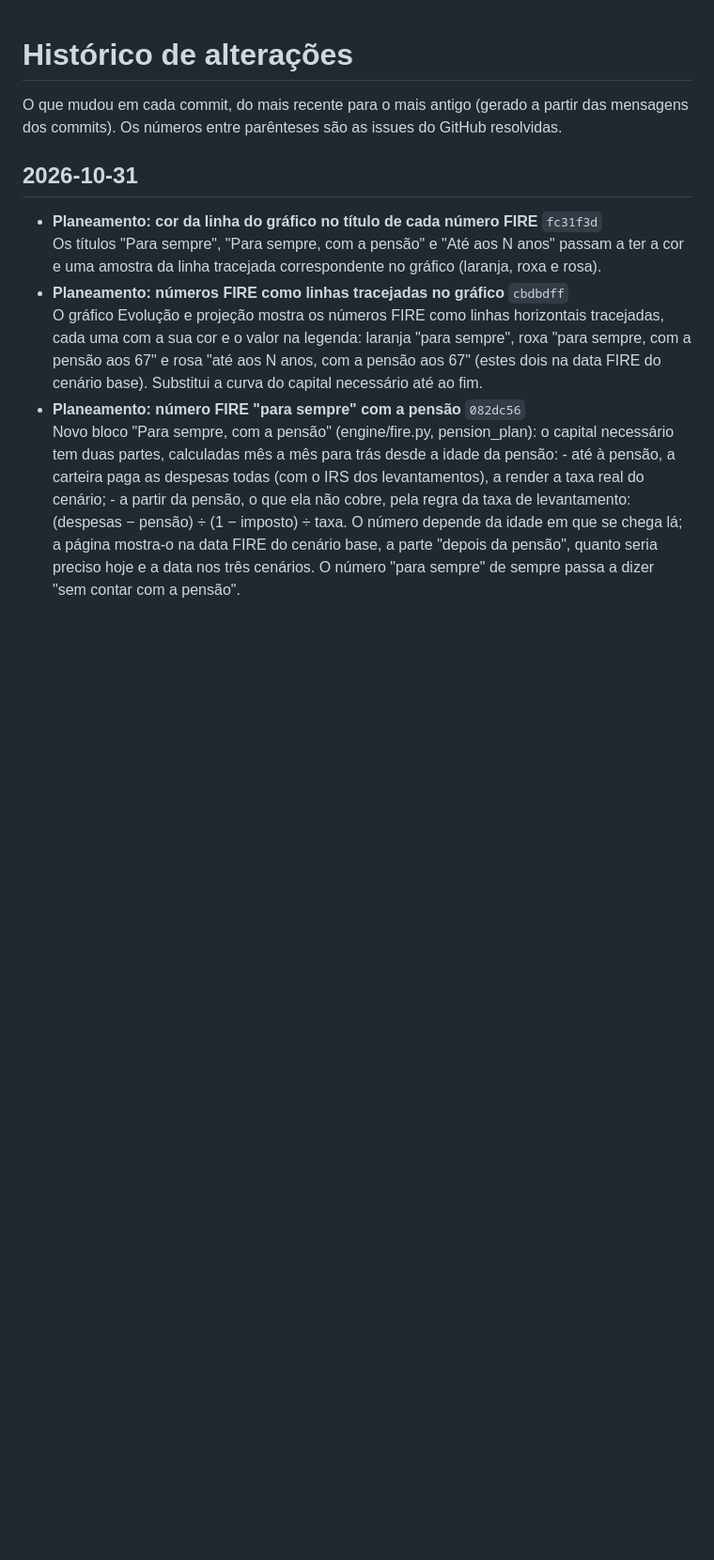
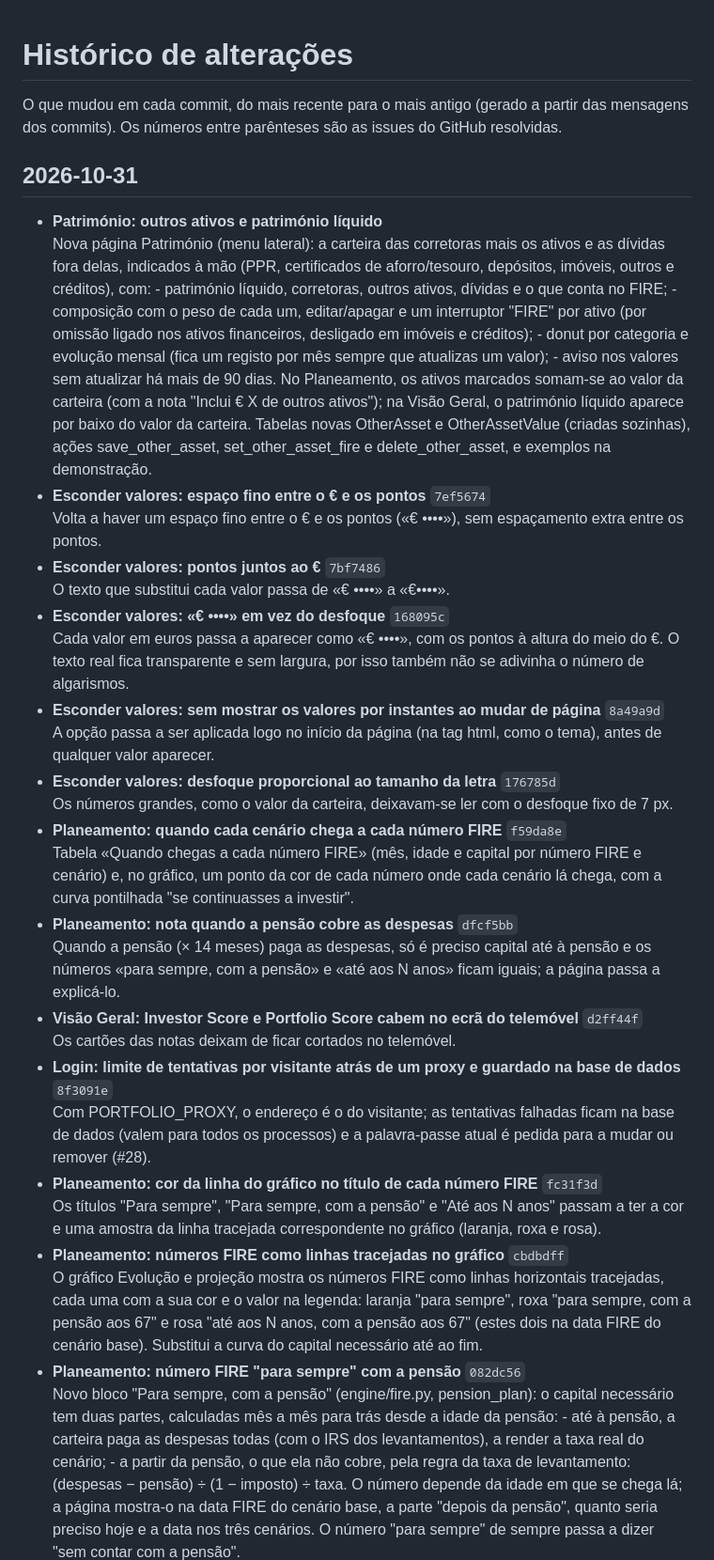
Before and after one commit to geneiros/PortfolioInvestimentos, a Markdown page: CHANGELOG.md, the part around the change. Shown at 94% size. Rendered like a GitHub page; blank space fills up the shorter version.

```diff
--- a/CHANGELOG.md
+++ b/CHANGELOG.md
@@ -4,6 +4,26 @@ O que mudou em cada commit, do mais recente para o mais antigo (gerado a partir
 
 ## 2026-10-31
 
+- **Património: outros ativos e património líquido**
+  Nova página Património (menu lateral): a carteira das corretoras mais os ativos e as dívidas fora delas, indicados à mão (PPR, certificados de aforro/tesouro, depósitos, imóveis, outros e créditos), com: - património líquido, corretoras, outros ativos, dívidas e o que conta no FIRE; - composição com o peso de cada um, editar/apagar e um interruptor "FIRE" por ativo (por omissão ligado nos ativos financeiros, desligado em imóveis e créditos); - donut por categoria e evolução mensal (fica um registo por mês sempre que atualizas um valor); - aviso nos valores sem atualizar há mais de 90 dias. No Planeamento, os ativos marcados somam-se ao valor da carteira (com a nota "Inclui € X de outros ativos"); na Visão Geral, o património líquido aparece por baixo do valor da carteira. Tabelas novas OtherAsset e OtherAssetValue (criadas sozinhas), ações save_other_asset, set_other_asset_fire e delete_other_asset, e exemplos na demonstração.
+- **Esconder valores: espaço fino entre o € e os pontos** `7ef5674`
+  Volta a haver um espaço fino entre o € e os pontos («€ ••••»), sem espaçamento extra entre os pontos.
+- **Esconder valores: pontos juntos ao €** `7bf7486`
+  O texto que substitui cada valor passa de «€ ••••» a «€••••».
+- **Esconder valores: «€ ••••» em vez do desfoque** `168095c`
+  Cada valor em euros passa a aparecer como «€ ••••», com os pontos à altura do meio do €. O texto real fica transparente e sem largura, por isso também não se adivinha o número de algarismos.
+- **Esconder valores: sem mostrar os valores por instantes ao mudar de página** `8a49a9d`
+  A opção passa a ser aplicada logo no início da página (na tag html, como o tema), antes de qualquer valor aparecer.
+- **Esconder valores: desfoque proporcional ao tamanho da letra** `176785d`
+  Os números grandes, como o valor da carteira, deixavam-se ler com o desfoque fixo de 7 px.
+- **Planeamento: quando cada cenário chega a cada número FIRE** `f59da8e`
+  Tabela «Quando chegas a cada número FIRE» (mês, idade e capital por número FIRE e cenário) e, no gráfico, um ponto da cor de cada número onde cada cenário lá chega, com a curva pontilhada "se continuasses a investir".
+- **Planeamento: nota quando a pensão cobre as despesas** `dfcf5bb`
+  Quando a pensão (× 14 meses) paga as despesas, só é preciso capital até à pensão e os números «para sempre, com a pensão» e «até aos N anos» ficam iguais; a página passa a explicá-lo.
+- **Visão Geral: Investor Score e Portfolio Score cabem no ecrã do telemóvel** `d2ff44f`
+  Os cartões das notas deixam de ficar cortados no telemóvel.
+- **Login: limite de tentativas por visitante atrás de um proxy e guardado na base de dados** `8f3091e`
+  Com PORTFOLIO_PROXY, o endereço é o do visitante; as tentativas falhadas ficam na base de dados (valem para todos os processos) e a palavra-passe atual é pedida para a mudar ou remover (#28).
 - **Planeamento: cor da linha do gráfico no título de cada número FIRE** `fc31f3d`
   Os títulos "Para sempre", "Para sempre, com a pensão" e "Até aos N anos" passam a ter a cor e uma amostra da linha tracejada correspondente no gráfico (laranja, roxa e rosa).
 - **Planeamento: números FIRE como linhas tracejadas no gráfico** `cbdbdff`
```
Also changed, not shown: README.md (+6 -1 lines), docs/screenshots/21-patrimonio.png (added), docs/screenshots/escuro/21-patrimonio.png (added), 12 other files.
